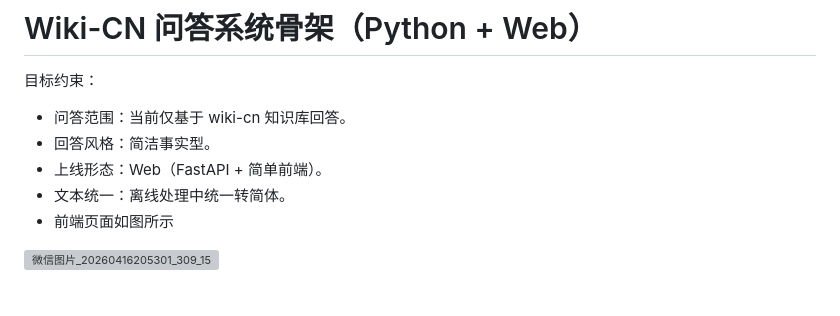
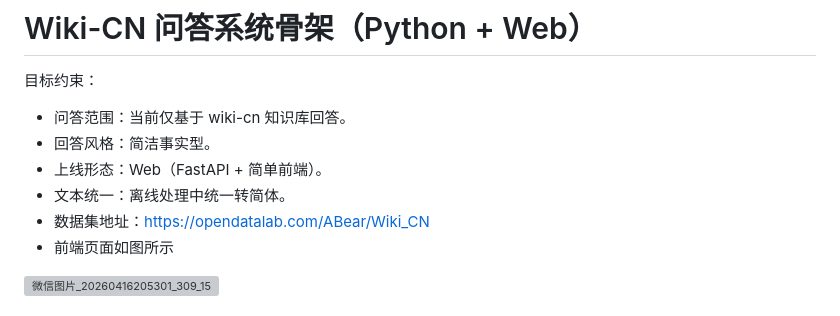
Before and after one commit to LinJiaBao1207/RAG-based-wiki_cn-intelligent-question-answering-system, a Markdown page: README.md, the part around the change. GitHub-like rendering; grey boxes are pictures that could not be loaded.

```diff
--- a/README.md
+++ b/README.md
@@ -5,6 +5,7 @@
 - 回答风格：简洁事实型。
 - 上线形态：Web（FastAPI + 简单前端）。
 - 文本统一：离线处理中统一转简体。
+- 数据集地址：https://opendatalab.com/ABear/Wiki_CN
 - 前端页面如图所示
  <img width="1906" height="881" alt="微信图片_20260416205301_309_15" src="https://github.com/user-attachments/assets/0bc4cbb8-f1f3-4cc6-b469-ae0a6b15952d" />
 
```
